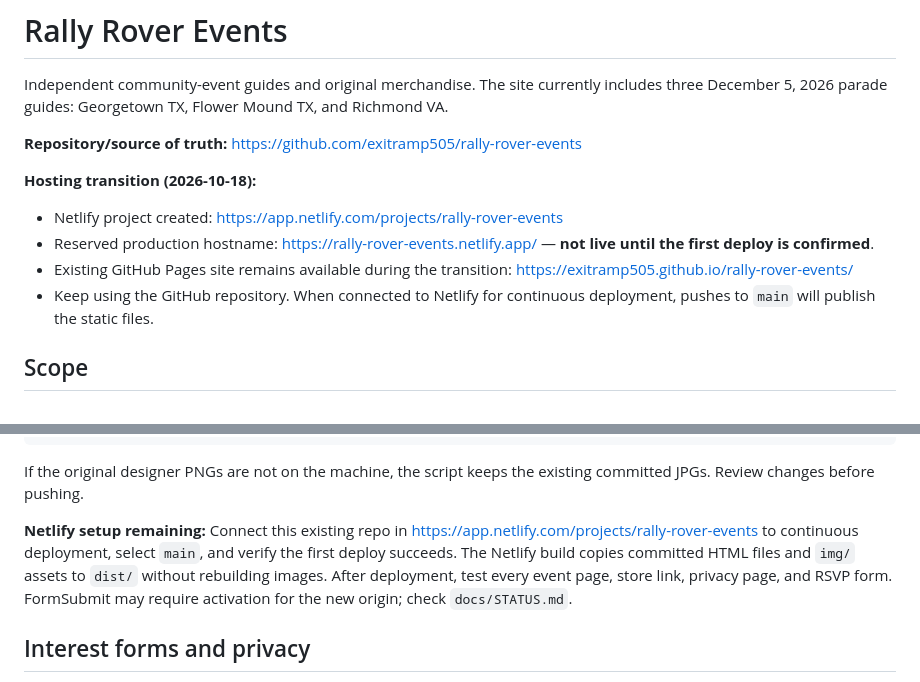
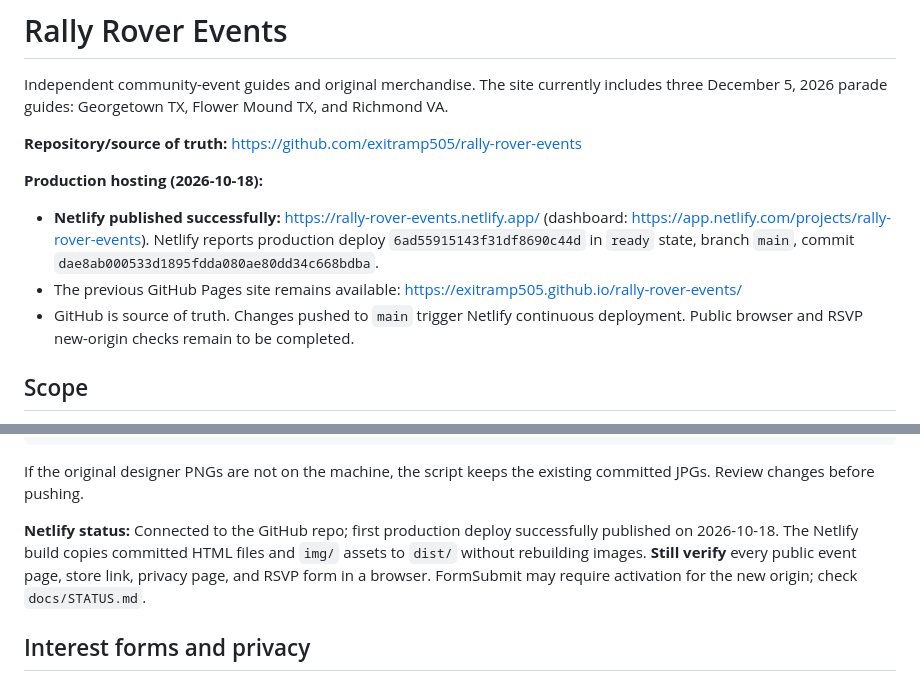
Before and after one commit to exitramp505/rally-rover-events, a Markdown page: README.md, 2 parts joined by grey strips. Rendered like a GitHub page.

Commit message:
Document live Netlify production site and remaining validation

````diff
--- a/README.md
+++ b/README.md
@@ -4,11 +4,10 @@ Independent community-event guides and original merchandise. The site currently
 
 **Repository/source of truth:** https://github.com/exitramp505/rally-rover-events
 
-**Hosting transition (2026-10-18):**
-- Netlify project created: https://app.netlify.com/projects/rally-rover-events
-- Reserved production hostname: https://rally-rover-events.netlify.app/ — **not live until the first deploy is confirmed**.
-- Existing GitHub Pages site remains available during the transition: https://exitramp505.github.io/rally-rover-events/
-- Keep using the GitHub repository. When connected to Netlify for continuous deployment, pushes to `main` will publish the static files.
+**Production hosting (2026-10-18):**
+- **Netlify published successfully:** https://rally-rover-events.netlify.app/ (dashboard: https://app.netlify.com/projects/rally-rover-events). Netlify reports production deploy `6ad55915143f31df8690c44d` in `ready` state, branch `main`, commit `dae8ab000533d1895fdda080ae80dd34c668bdba`.
+- The previous GitHub Pages site remains available: https://exitramp505.github.io/rally-rover-events/
+- GitHub is source of truth. Changes pushed to `main` trigger Netlify continuous deployment. Public browser and RSVP new-origin checks remain to be completed.
 
 ## Scope
 
@@ -38,7 +37,7 @@ git push
 ```
 If the original designer PNGs are not on the machine, the script keeps the existing committed JPGs. Review changes before pushing.
 
-**Netlify setup remaining:** Connect this existing repo in https://app.netlify.com/projects/rally-rover-events to continuous deployment, select `main`, and verify the first deploy succeeds. The Netlify build copies committed HTML files and `img/` assets to `dist/` without rebuilding images. After deployment, test every event page, store link, privacy page, and RSVP form. FormSubmit may require activation for the new origin; check `docs/STATUS.md`.
+**Netlify status:** Connected to the GitHub repo; first production deploy successfully published on 2026-10-18. The Netlify build copies committed HTML files and `img/` assets to `dist/` without rebuilding images. **Still verify** every public event page, store link, privacy page, and RSVP form in a browser. FormSubmit may require activation for the new origin; check `docs/STATUS.md`.
 
 ## Interest forms and privacy
 
````
